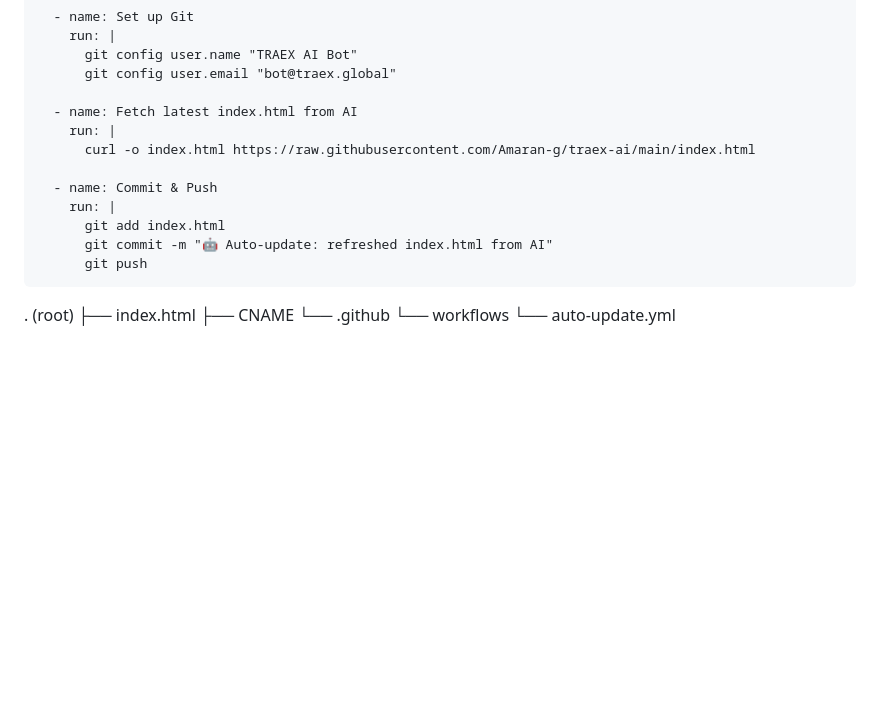
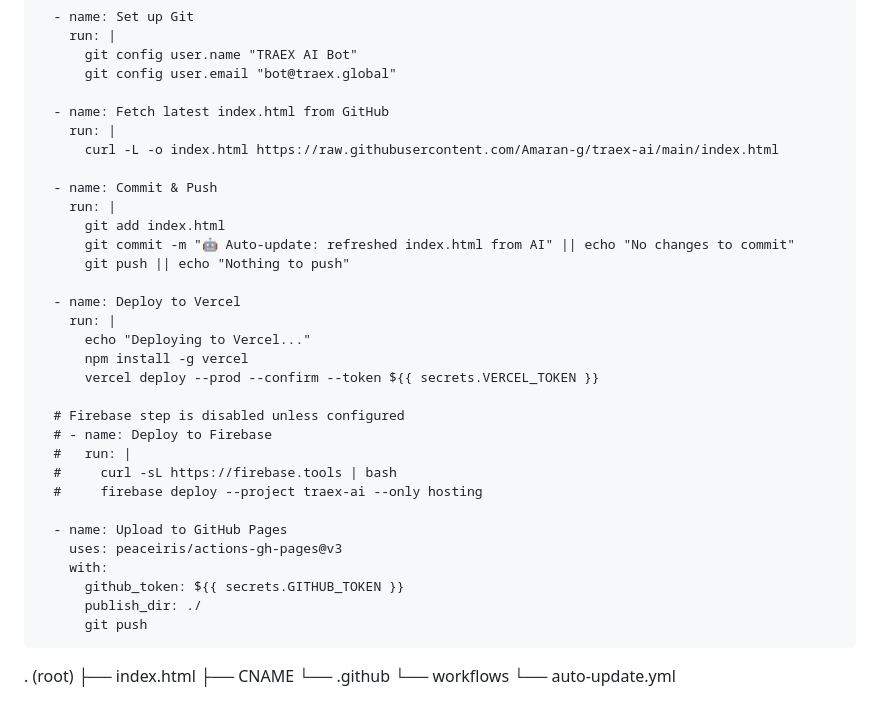
Before and after one commit to Amaran-g/traex-ai, a Markdown page: README.md, the part around the change. Rendered like a GitHub page; blank space fills up the shorter version.

```diff
--- a/README.md
+++ b/README.md
@@ -17,14 +17,33 @@ jobs:
           git config user.name "TRAEX AI Bot"
           git config user.email "bot@traex.global"
 
-      - name: Fetch latest index.html from AI
+      - name: Fetch latest index.html from GitHub
         run: |
-          curl -o index.html https://raw.githubusercontent.com/Amaran-g/traex-ai/main/index.html
+          curl -L -o index.html https://raw.githubusercontent.com/Amaran-g/traex-ai/main/index.html
 
       - name: Commit & Push
         run: |
           git add index.html
-          git commit -m "🤖 Auto-update: refreshed index.html from AI"
+          git commit -m "🤖 Auto-update: refreshed index.html from AI" || echo "No changes to commit"
+          git push || echo "Nothing to push"
+
+      - name: Deploy to Vercel
+        run: |
+          echo "Deploying to Vercel..."
+          npm install -g vercel
+          vercel deploy --prod --confirm --token ${{ secrets.VERCEL_TOKEN }}
+
+      # Firebase step is disabled unless configured
+      # - name: Deploy to Firebase
+      #   run: |
+      #     curl -sL https://firebase.tools | bash
+      #     firebase deploy --project traex-ai --only hosting
+
+      - name: Upload to GitHub Pages
+        uses: peaceiris/actions-gh-pages@v3
+        with:
+          github_token: ${{ secrets.GITHUB_TOKEN }}
+          publish_dir: ./
           git push
 . (root)
 ├── index.html
```
